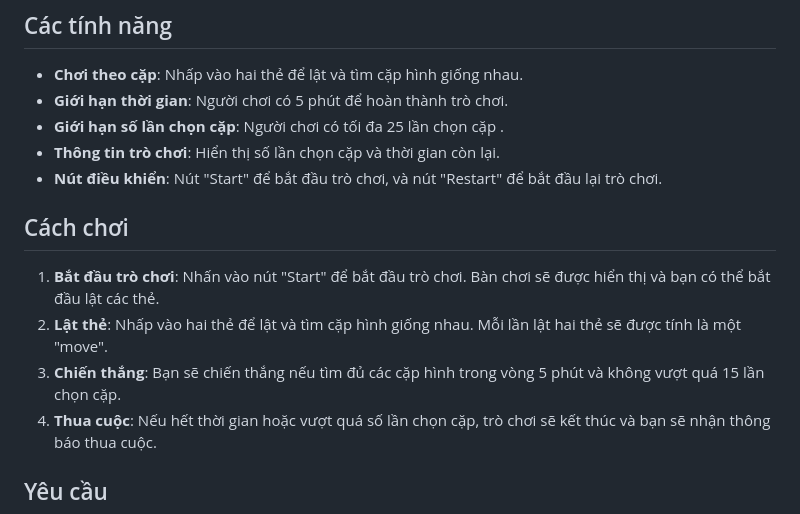
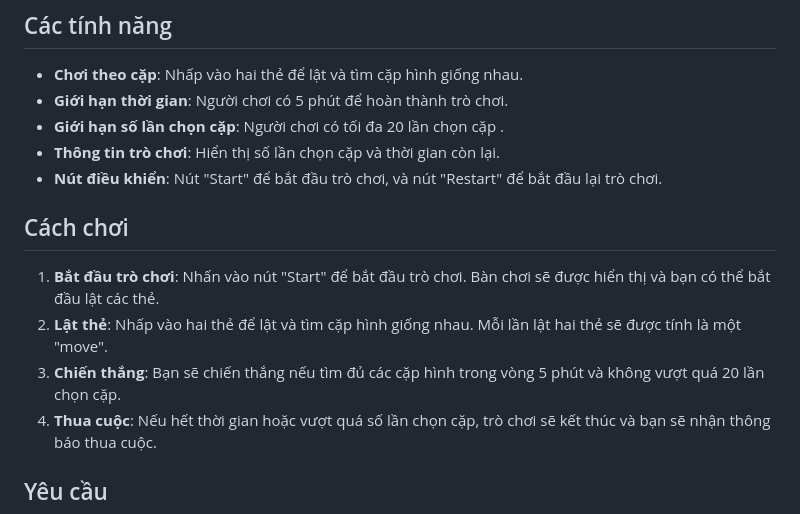
Before and after one commit to trananhduck/Memory-Match-Game, a Markdown page: README.md, the part around the change. Rendered like a GitHub page.

Commit message:
Update README.md
Signed-off-by: duckmaniac <142285787+trananhduck@users.noreply.github.com>

```diff
--- a/README.md
+++ b/README.md
@@ -9,7 +9,7 @@ Link: https://trananhduck.github.io/Memory-Match-Game/MemoryMatchGame
 
 - **Chơi theo cặp**: Nhấp vào hai thẻ để lật và tìm cặp hình giống nhau.
 - **Giới hạn thời gian**: Người chơi có 5 phút để hoàn thành trò chơi.
-- **Giới hạn số lần chọn cặp**: Người chơi có tối đa 25 lần chọn cặp .
+- **Giới hạn số lần chọn cặp**: Người chơi có tối đa 20 lần chọn cặp .
 - **Thông tin trò chơi**: Hiển thị số lần chọn cặp và thời gian còn lại.
 - **Nút điều khiển**: Nút "Start" để bắt đầu trò chơi, và nút "Restart" để bắt đầu lại trò chơi.
 
@@ -17,7 +17,7 @@ Link: https://trananhduck.github.io/Memory-Match-Game/MemoryMatchGame
 
 1. **Bắt đầu trò chơi**: Nhấn vào nút "Start" để bắt đầu trò chơi. Bàn chơi sẽ được hiển thị và bạn có thể bắt đầu lật các thẻ.
 2. **Lật thẻ**: Nhấp vào hai thẻ để lật và tìm cặp hình giống nhau. Mỗi lần lật hai thẻ sẽ được tính là một "move".
-3. **Chiến thắng**: Bạn sẽ chiến thắng nếu tìm đủ các cặp hình trong vòng 5 phút và không vượt quá 15 lần chọn cặp.
+3. **Chiến thắng**: Bạn sẽ chiến thắng nếu tìm đủ các cặp hình trong vòng 5 phút và không vượt quá 20 lần chọn cặp.
 4. **Thua cuộc**: Nếu hết thời gian hoặc vượt quá số lần chọn cặp, trò chơi sẽ kết thúc và bạn sẽ nhận thông báo thua cuộc.
 
 ## Yêu cầu
```
